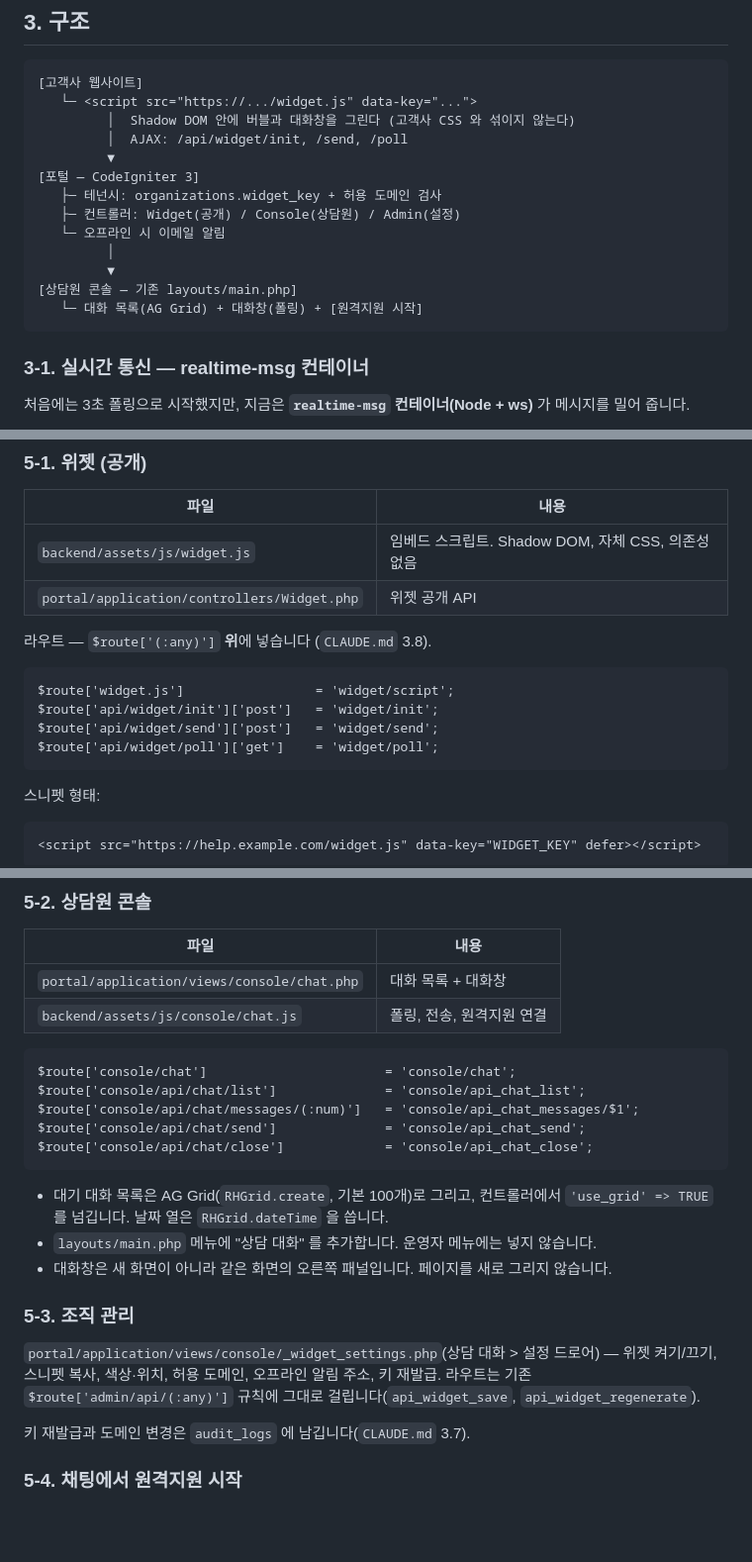
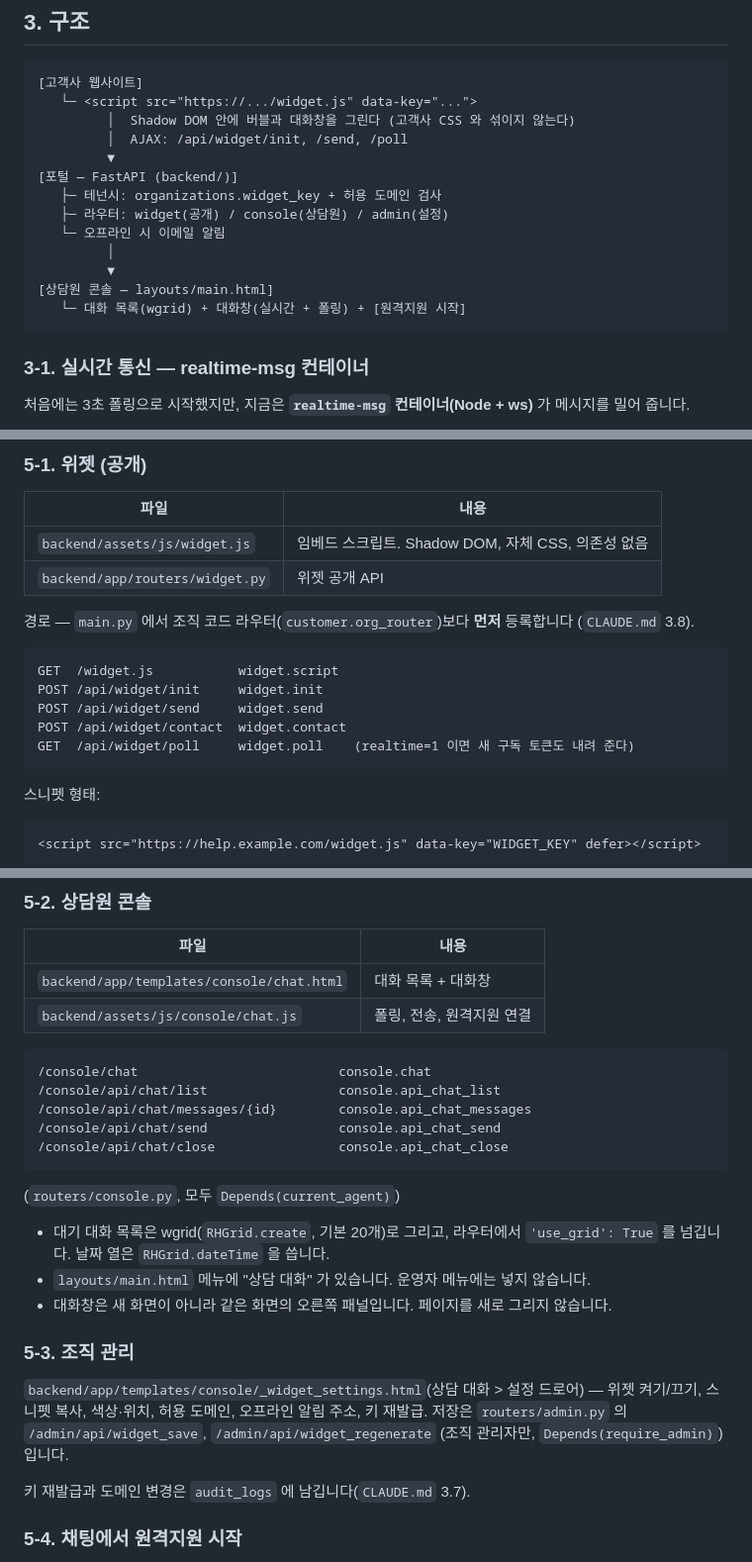
Before and after one commit to jogiclub/help-wani, a Markdown page: docs/widget-plan.md, 3 parts joined by grey strips. Shown at 99% size. Drawn GitHub-style; blank space fills up the shorter version.

Commit message:
위젯 설계 문서의 PHP 경로를 FastAPI 기준으로 정리
- Widget.php, views/console/*.php 등 지운 파일 경로를 backend 라우터·템플릿 경로로
- CI3 라우트 규칙을 실제 경로와 처리 함수로, 위젯 연락처 API 와 poll 의 realtime=1 반영
- 대화 목록 그리드 표기를 wgrid, 기본 20개로 수정

Co-Authored-By: Claude Opus 5.5 <noreply@anthropic.com>

````diff
--- a/docs/widget-plan.md
+++ b/docs/widget-plan.md
@@ -58,14 +58,14 @@
          │  Shadow DOM 안에 버블과 대화창을 그린다 (고객사 CSS 와 섞이지 않는다)
          │  AJAX: /api/widget/init, /send, /poll
          ▼
-[포털 — CodeIgniter 3]
+[포털 — FastAPI (backend/)]
    ├─ 테넌시: organizations.widget_key + 허용 도메인 검사
-   ├─ 컨트롤러: Widget(공개) / Console(상담원) / Admin(설정)
+   ├─ 라우터: widget(공개) / console(상담원) / admin(설정)
    └─ 오프라인 시 이메일 알림
          │
          ▼
-[상담원 콘솔 — 기존 layouts/main.php]
-   └─ 대화 목록(AG Grid) + 대화창(폴링) + [원격지원 시작]
+[상담원 콘솔 — layouts/main.html]
+   └─ 대화 목록(wgrid) + 대화창(실시간 + 폴링) + [원격지원 시작]
 ```
 
 ### 3-1. 실시간 통신 — realtime-msg 컨테이너
@@ -145,15 +145,16 @@ messages      id, conversation_id, sender_type ENUM('visitor','agent','system'),
 | 파일 | 내용 |
 |---|---|
 | `backend/assets/js/widget.js` | 임베드 스크립트. Shadow DOM, 자체 CSS, 의존성 없음 |
-| `portal/application/controllers/Widget.php` | 위젯 공개 API |
+| `backend/app/routers/widget.py` | 위젯 공개 API |
 
-라우트 — `$route['(:any)']` **위**에 넣습니다 (`CLAUDE.md` 3.8).
+경로 — `main.py` 에서 조직 코드 라우터(`customer.org_router`)보다 **먼저** 등록합니다 (`CLAUDE.md` 3.8).
 
 ```
-$route['widget.js']                 = 'widget/script';
-$route['api/widget/init']['post']   = 'widget/init';
-$route['api/widget/send']['post']   = 'widget/send';
-$route['api/widget/poll']['get']    = 'widget/poll';
+GET  /widget.js           widget.script
+POST /api/widget/init     widget.init
+POST /api/widget/send     widget.send
+POST /api/widget/contact  widget.contact
+GET  /api/widget/poll     widget.poll    (realtime=1 이면 새 구독 토큰도 내려 준다)
 ```
 
 스니펫 형태:
@@ -172,27 +173,29 @@ $route['api/widget/poll']['get']    = 'widget/poll';
 
 | 파일 | 내용 |
 |---|---|
-| `portal/application/views/console/chat.php` | 대화 목록 + 대화창 |
+| `backend/app/templates/console/chat.html` | 대화 목록 + 대화창 |
 | `backend/assets/js/console/chat.js` | 폴링, 전송, 원격지원 연결 |
 
 ```
-$route['console/chat']                       = 'console/chat';
-$route['console/api/chat/list']              = 'console/api_chat_list';
-$route['console/api/chat/messages/(:num)']   = 'console/api_chat_messages/$1';
-$route['console/api/chat/send']              = 'console/api_chat_send';
-$route['console/api/chat/close']             = 'console/api_chat_close';
+/console/chat                          console.chat
+/console/api/chat/list                 console.api_chat_list
+/console/api/chat/messages/{id}        console.api_chat_messages
+/console/api/chat/send                 console.api_chat_send
+/console/api/chat/close                console.api_chat_close
 ```
 
-- 대기 대화 목록은 AG Grid(`RHGrid.create`, 기본 100개)로 그리고, 컨트롤러에서 `'use_grid' => TRUE`
+(`routers/console.py`, 모두 `Depends(current_agent)`)
+
+- 대기 대화 목록은 wgrid(`RHGrid.create`, 기본 20개)로 그리고, 라우터에서 `'use_grid': True`
   를 넘깁니다. 날짜 열은 `RHGrid.dateTime` 을 씁니다.
-- `layouts/main.php` 메뉴에 "상담 대화" 를 추가합니다. 운영자 메뉴에는 넣지 않습니다.
+- `layouts/main.html` 메뉴에 "상담 대화" 가 있습니다. 운영자 메뉴에는 넣지 않습니다.
 - 대화창은 새 화면이 아니라 같은 화면의 오른쪽 패널입니다. 페이지를 새로 그리지 않습니다.
 
 ### 5-3. 조직 관리
 
-`portal/application/views/console/_widget_settings.php`(상담 대화 > 설정 드로어) — 위젯 켜기/끄기, 스니펫 복사, 색상·위치,
-허용 도메인, 오프라인 알림 주소, 키 재발급. 라우트는 기존 `$route['admin/api/(:any)']` 규칙에
-그대로 걸립니다(`api_widget_save`, `api_widget_regenerate`).
+`backend/app/templates/console/_widget_settings.html`(상담 대화 > 설정 드로어) — 위젯 켜기/끄기, 스니펫 복사, 색상·위치,
+허용 도메인, 오프라인 알림 주소, 키 재발급. 저장은 `routers/admin.py` 의 `/admin/api/widget_save`, `/admin/api/widget_regenerate`
+(조직 관리자만, `Depends(require_admin)`)입니다.
 
 키 재발급과 도메인 변경은 `audit_logs` 에 남깁니다(`CLAUDE.md` 3.7).
 
````
Also changed, not shown: other parts of docs/widget-plan.md (+4 -4 lines).
